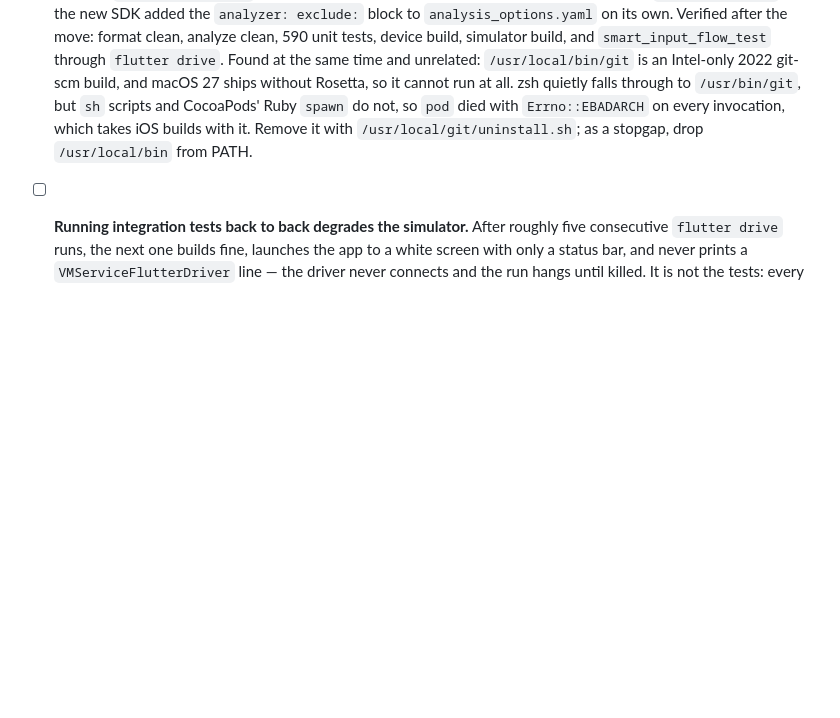
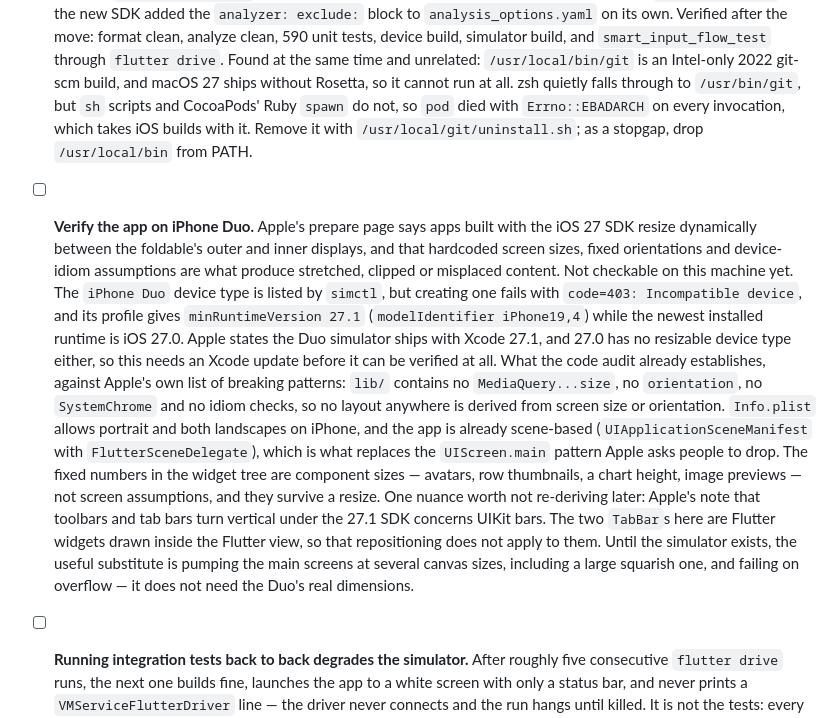
Before and after one commit to Treamz/paw_vault, a Markdown page: .ai/TASKS.md, the part around the change. Drawn GitHub-style; blank space fills up the shorter version.

Commit message:
Record what iPhone Duo verification needs

```diff
--- a/.ai/TASKS.md
+++ b/.ai/TASKS.md
@@ -493,6 +493,33 @@
   CocoaPods' Ruby `spawn` do not, so `pod` died with `Errno::EBADARCH` on
   every invocation, which takes iOS builds with it. Remove it with
   `/usr/local/git/uninstall.sh`; as a stopgap, drop `/usr/local/bin` from PATH.
+- [ ] **Verify the app on iPhone Duo.** Apple's prepare page says apps built
+  with the iOS 27 SDK resize dynamically between the foldable's outer and
+  inner displays, and that hardcoded screen sizes, fixed orientations and
+  device-idiom assumptions are what produce stretched, clipped or misplaced
+  content.
+  Not checkable on this machine yet. The `iPhone Duo` device type is listed by
+  `simctl`, but creating one fails with `code=403: Incompatible device`, and
+  its profile gives `minRuntimeVersion 27.1` (`modelIdentifier iPhone19,4`)
+  while the newest installed runtime is iOS 27.0. Apple states the Duo
+  simulator ships with Xcode 27.1, and 27.0 has no resizable device type
+  either, so this needs an Xcode update before it can be verified at all.
+  What the code audit already establishes, against Apple's own list of
+  breaking patterns: `lib/` contains no `MediaQuery...size`, no `orientation`,
+  no `SystemChrome` and no idiom checks, so no layout anywhere is derived from
+  screen size or orientation. `Info.plist` allows portrait and both landscapes
+  on iPhone, and the app is already scene-based (`UIApplicationSceneManifest`
+  with `FlutterSceneDelegate`), which is what replaces the `UIScreen.main`
+  pattern Apple asks people to drop. The fixed numbers in the widget tree are
+  component sizes — avatars, row thumbnails, a chart height, image previews —
+  not screen assumptions, and they survive a resize.
+  One nuance worth not re-deriving later: Apple's note that toolbars and tab
+  bars turn vertical under the 27.1 SDK concerns UIKit bars. The two `TabBar`s
+  here are Flutter widgets drawn inside the Flutter view, so that
+  repositioning does not apply to them.
+  Until the simulator exists, the useful substitute is pumping the main
+  screens at several canvas sizes, including a large squarish one, and failing
+  on overflow — it does not need the Duo's real dimensions.
 - [ ] **Running integration tests back to back degrades the simulator.** After
   roughly five consecutive `flutter drive` runs, the next one builds fine,
   launches the app to a white screen with only a status bar, and never prints
```
